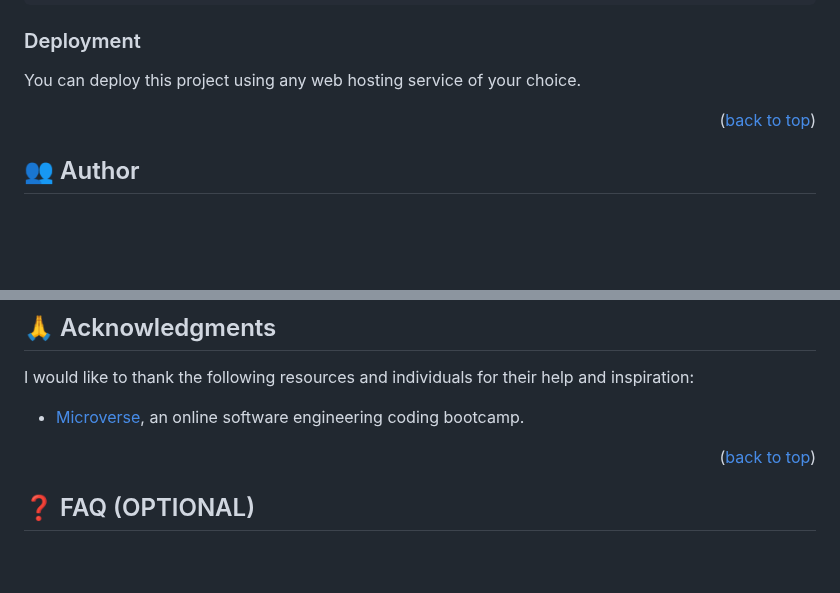
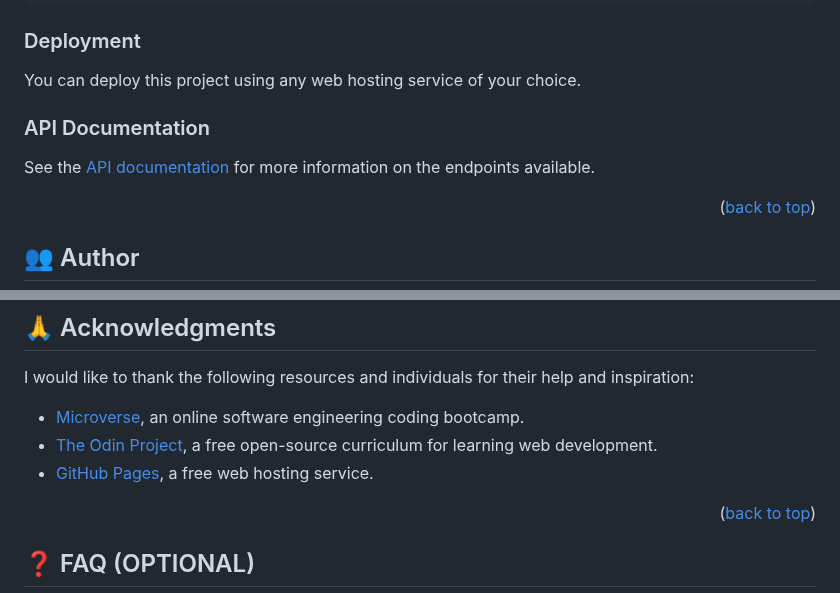
Before and after one commit to MussieTeka/Leaderboard, a Markdown page: README.md, 2 parts joined by grey strips. Drawn GitHub-style; blank space fills up the shorter version.

```diff
--- a/README.md
+++ b/README.md
@@ -116,6 +120,10 @@ To run tests for the Leaderboard App, follow these steps:
 
 You can deploy this project using any web hosting service of your choice.
 
+### API Documentation
+
+See the <a href="https://microverse.notion.site/Leaderboard-API-service-24c0c3c116974ac49488d4eb0267ade3">API documentation</a> for more information on the endpoints available.
+
 <p align="right">(<a href="#readme-top">back to top</a>)</p>
 
 <!-- AUTHORS -->
@@ -161,6 +168,8 @@ If you like this project, please give it a star on GitHub.
 I would like to thank the following resources and individuals for their help and inspiration:
 
 - <a href="https://www.microverse.org/">Microverse</a>, an online software engineering coding bootcamp.
+- <a href="https://www.theodinproject.com/">The Odin Project</a>, a free open-source curriculum for learning web development.
+- <a href="https://pages.github.com/">GitHub Pages</a>, a free web hosting service.
 
 <p align="right">(<a href="#readme-top">back to top</a>)</p>
 
```
Also changed, not shown: other parts of README.md (+8 -5 lines).
